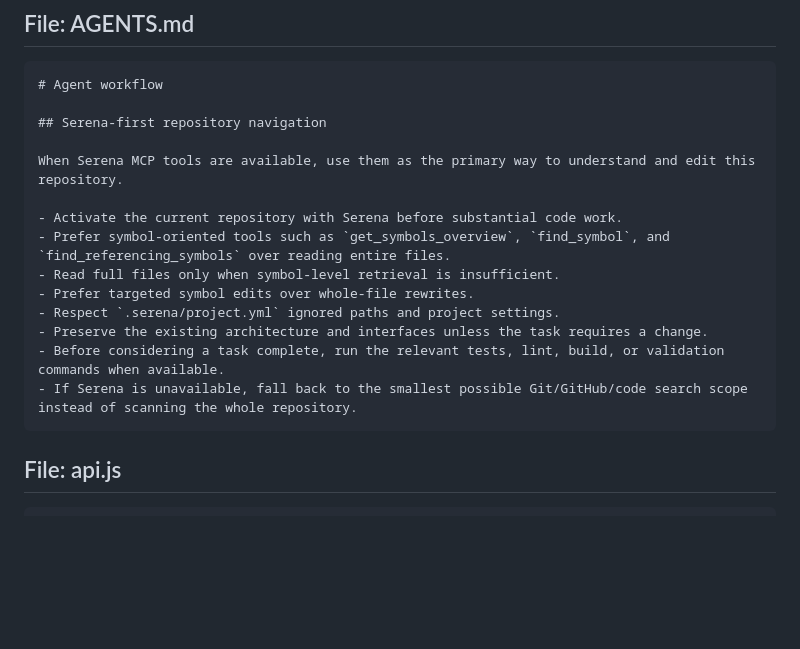
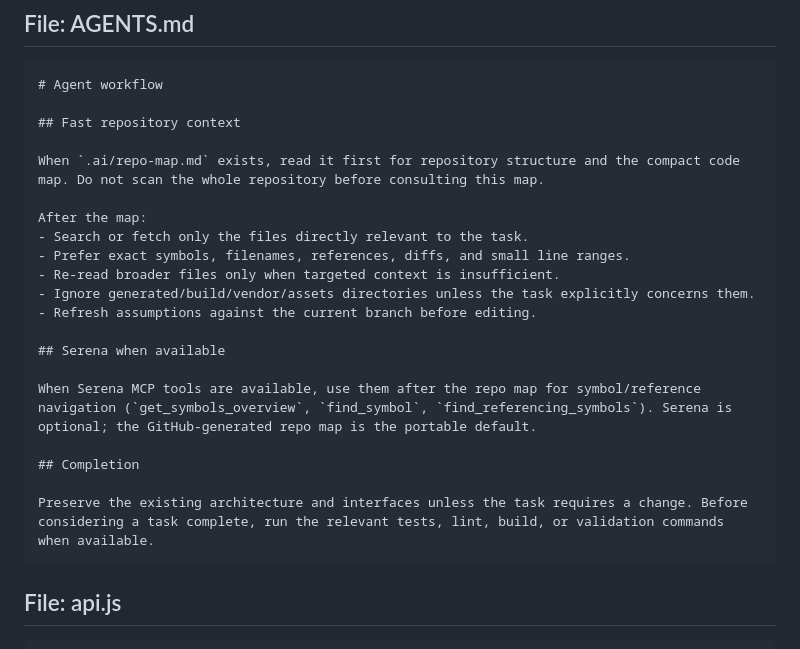
Before and after one commit to dbrckk/FTMO, a Markdown page: .ai/repo-map.md, the part around the change. Drawn GitHub-style; blank space fills up the shorter version.

Commit message:
chore(ai): refresh compact repo map

`````diff
--- a/.ai/repo-map.md
+++ b/.ai/repo-map.md
@@ -3091,18 +3091,24 @@ export function getTradeFilterDecision(scan)
 ````markdown
 # Agent workflow
 
-## Serena-first repository navigation
-
-When Serena MCP tools are available, use them as the primary way to understand and edit this repository.
-
-- Activate the current repository with Serena before substantial code work.
-- Prefer symbol-oriented tools such as `get_symbols_overview`, `find_symbol`, and `find_referencing_symbols` over reading entire files.
-- Read full files only when symbol-level retrieval is insufficient.
-- Prefer targeted symbol edits over whole-file rewrites.
-- Respect `.serena/project.yml` ignored paths and project settings.
-- Preserve the existing architecture and interfaces unless the task requires a change.
-- Before considering a task complete, run the relevant tests, lint, build, or validation commands when available.
-- If Serena is unavailable, fall back to the smallest possible Git/GitHub/code search scope instead of scanning the whole repository.
+## Fast repository context
+
+When `.ai/repo-map.md` exists, read it first for repository structure and the compact code map. Do not scan the whole repository before consulting this map.
+
+After the map:
+- Search or fetch only the files directly relevant to the task.
+- Prefer exact symbols, filenames, references, diffs, and small line ranges.
+- Re-read broader files only when targeted context is insufficient.
+- Ignore generated/build/vendor/assets directories unless the task explicitly concerns them.
+- Refresh assumptions against the current branch before editing.
+
+## Serena when available
+
+When Serena MCP tools are available, use them after the repo map for symbol/reference navigation (`get_symbols_overview`, `find_symbol`, `find_referencing_symbols`). Serena is optional; the GitHub-generated repo map is the portable default.
+
+## Completion
+
+Preserve the existing architecture and interfaces unless the task requires a change. Before considering a task complete, run the relevant tests, lint, build, or validation commands when available.
 ````
 
 ## File: api.js
`````
